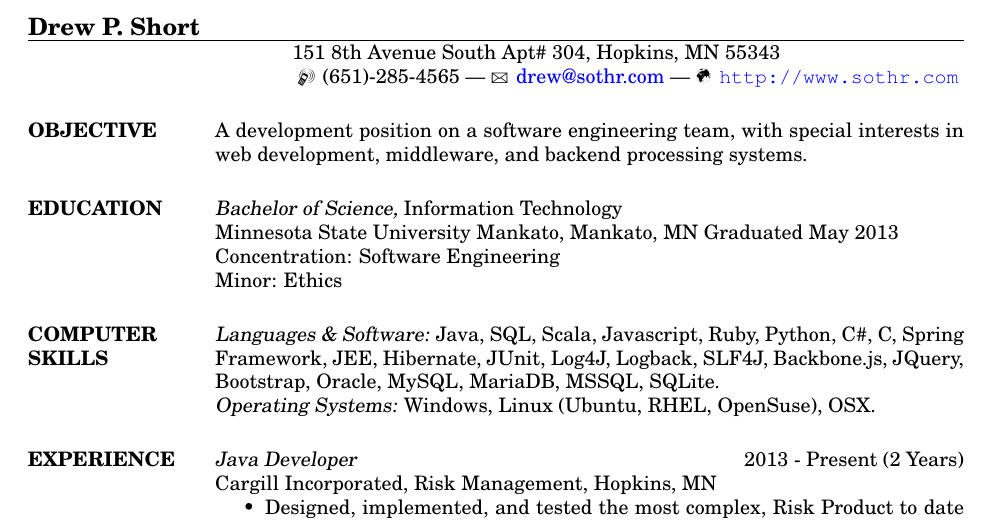
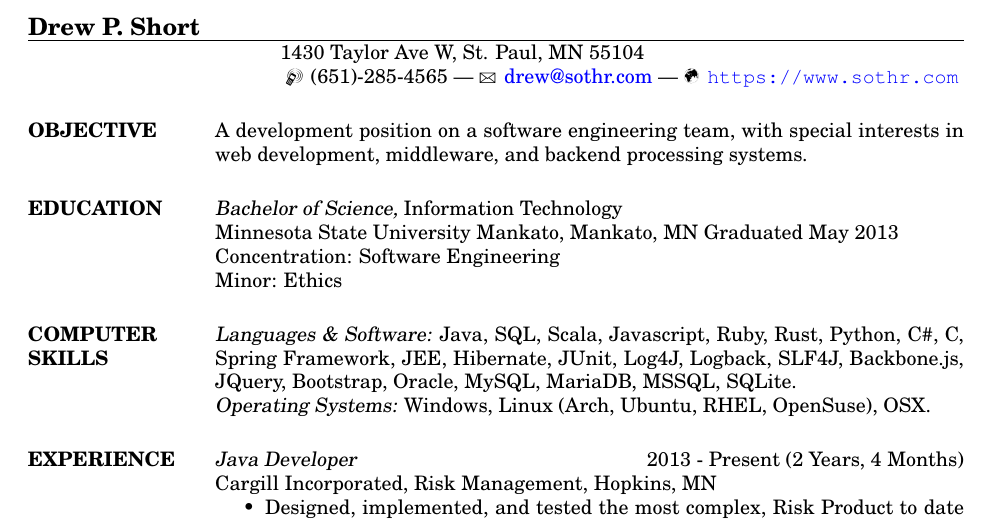
Before and after one commit to warricksothr/resume, a LaTeX CV (DPSResume.tex): part of the page, cut so that both start at the same text. Compiled offline with pdfLaTeX.

Commit message:
Updating resume

```diff
--- a/DPSResume.tex
+++ b/DPSResume.tex
@@ -19,11 +19,11 @@
 
 \name{Drew P. Short}
 % \address used twice to have two lines of address
-\address{151 8th Avenue South Apt\# 304, Hopkins, MN 55343}
+\address{1430 Taylor Ave W, St. Paul, MN 55104}
 \address{
     \Mobilefone \hspace{1 pt} (651)-285-4565 |
     \Letter \hspace{1 pt} \href{mailto:drew@sothr.com?subject=Concerning Your Resume}{drew@sothr.com} |
-    \Mundus \hspace{1 pt} \url{http://www.sothr.com}
+    \Mundus \hspace{1 pt} \url{https://www.sothr.com}
 }
 
 \begin{resume}
@@ -41,13 +41,13 @@
                 Minor: Ethics
 
 \section{COMPUTER \\ SKILLS} {\sl Languages \& Software:} Java, SQL, Scala, Javascript,
-         Ruby, Python, C\#, C, Spring Framework, JEE,
+         Ruby, Rust, Python, C\#, C, Spring Framework, JEE,
                 Hibernate, JUnit, Log4J, Logback, SLF4J,
                 Backbone.js, JQuery, Bootstrap,
                 Oracle, MySQL, MariaDB, MSSQL, SQLite. \\
-                {\sl Operating Systems:} Windows, Linux (Ubuntu, RHEL, OpenSuse), OSX.
+                {\sl Operating Systems:} Windows, Linux (Arch, Ubuntu, RHEL, OpenSuse), OSX.
 
-\section{EXPERIENCE} {\sl Java Developer} \hfill 2013 - Present (2 Years) \\
+\section{EXPERIENCE} {\sl Java Developer} \hfill 2013 - Present (2 Years, 4 Months) \\
                 Cargill Incorporated,
                 Risk Management, Hopkins, MN
                 \begin{itemize}  \itemsep -2pt % reduce space between items
```
